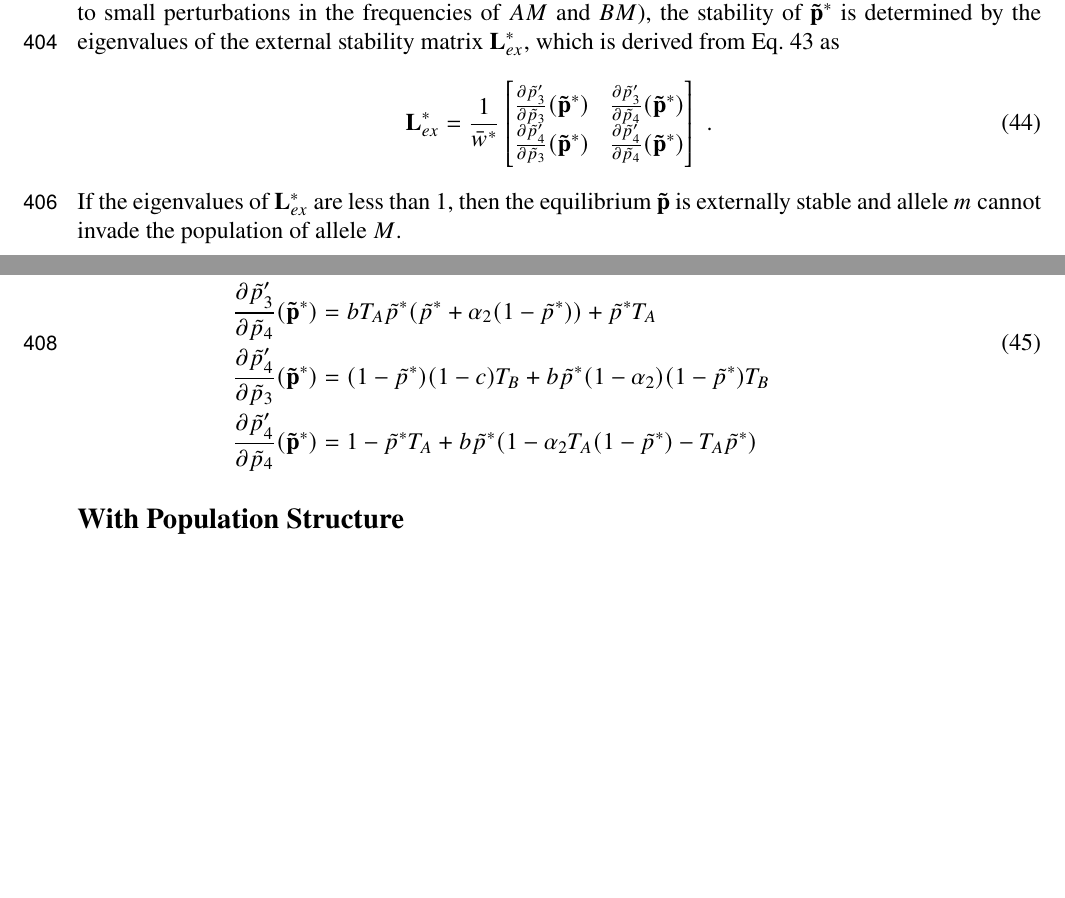
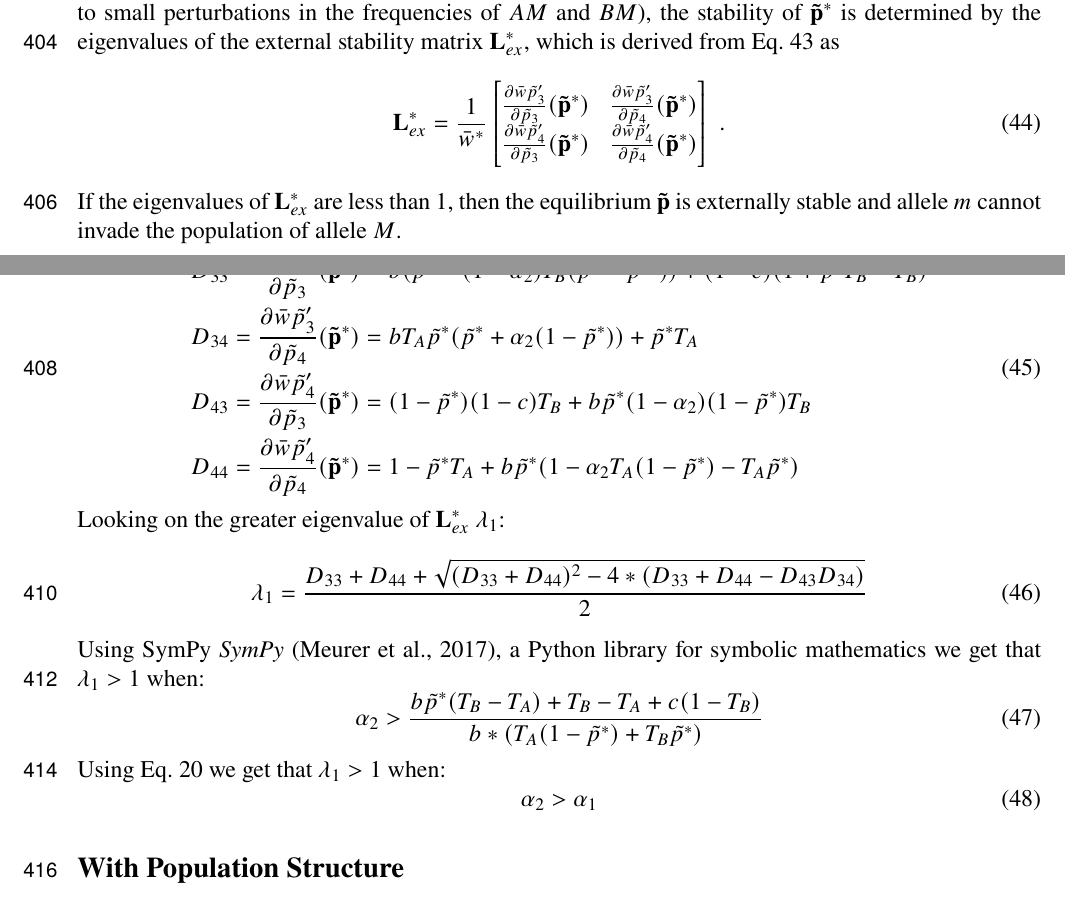
Before and after one commit to yoavram-lab/CulturalCooperation, a LaTeX paper (ms/main.tex): two parts of pages 12 and 13 of 26, joined at a grey line, cut so that both start at the same text, the shorter picture padded with empty space. Compiled offline with pdfLaTeX.

Commit message:
Add results to tex file

```diff
--- a/ms/main.tex
+++ b/ms/main.tex
@@ -834,22 +834,35 @@ The latter is the external stability matrix: the linear approximation to the tra
 $\vec{\tilde{p}^*}$ is determined by the eigenvalues of the external stability matrix $\vec{L}^*_{ex}$, which is derived from \autoref{eq:next_gen_p_1} as
 \begin{equation}
 \mathbf{L}^*_{ex} = \frac{1}{\bar{w}^*} \begin{bmatrix}
-	 \frac{\partial \tilde{p}_3'}{\partial \tilde{p}_3}(\vec{\tilde{p}}^*) &
-	 \frac{\partial \tilde{p}_3'}{\partial \tilde{p}_4}(\vec{\tilde{p}}^*) \\
-	 \frac{\partial \tilde{p}_4'}{\partial \tilde{p}_3}(\vec{\tilde{p}}^*) &
-	 \frac{\partial \tilde{p}_4'}{\partial \tilde{p}_4} (\vec{\tilde{p}}^*)
+	 \frac{\partial \bar{w} \tilde{p}_3'}{\partial \tilde{p}_3}(\vec{\tilde{p}}^*) &
+	 \frac{\partial \bar{w}  \tilde{p}_3'}{\partial \tilde{p}_4}(\vec{\tilde{p}}^*) \\
+	 \frac{\partial \bar{w}  \tilde{p}_4'}{\partial \tilde{p}_3}(\vec{\tilde{p}}^*) &
+	 \frac{\partial \bar{w}  \tilde{p}_4'}{\partial \tilde{p}_4} (\vec{\tilde{p}}^*)
 \end{bmatrix} \;.
 \end{equation}
 If the eigenvalues of $\mathbf{L}^*_{ex}$ are less than 1, then the equilibrium $\vec{\tilde{p}}$ is externally stable and allele $m$ cannot invade the population of allele $M$.
 
 \begin{equation} \label{eq:partial_derivatives}
   \begin{aligned}
-  &\frac{\partial\tilde{p}_3'}{\partial \tilde{p}_3}(\vec{\tilde{p}}^*) = b(\tilde{p}^*-(1-\alpha_2)T_B(\tilde{p}^*-\tilde{p}^{*2}))+(1-c)(1+\tilde{p}^*T_B-T_B)\\
-  &\frac{\partial\tilde{p}_3'}{\partial \tilde{p}_4}(\vec{\tilde{p}}^*) = bT_A\tilde{p}^*(\tilde{p}^*+\alpha_2(1-\tilde{p}^*))+\tilde{p}^*T_A\\
-  &\frac{\partial\tilde{p}_4'}{\partial \tilde{p}_3}(\vec{\tilde{p}}^*) = (1-\tilde{p}^*)(1-c)T_B+b\tilde{p}^*(1-\alpha_2)(1-\tilde{p}^*)T_B\\
-  &\frac{\partial\tilde{p}_4'}{\partial \tilde{p}_4}(\vec{\tilde{p}}^*) = 1-\tilde{p}^*T_A+ b\tilde{p}^*(1-\alpha_2T_A(1-\tilde{p}^*)-T_A\tilde{p}^*)\\
+  &D_{33} = \frac{\partial\bar{w}\tilde{p}_3'}{\partial \tilde{p}_3}(\vec{\tilde{p}}^*) = b(\tilde{p}^*-(1-\alpha_2)T_B(\tilde{p}^*-\tilde{p}^{*2}))+(1-c)(1+\tilde{p}^*T_B-T_B)\\
+  &D_{34} = \frac{\partial\bar{w}\tilde{p}_3'}{\partial \tilde{p}_4}(\vec{\tilde{p}}^*) = bT_A\tilde{p}^*(\tilde{p}^*+\alpha_2(1-\tilde{p}^*))+\tilde{p}^*T_A\\
+  &D_{43} =\frac{\partial\bar{w}\tilde{p}_4'}{\partial \tilde{p}_3}(\vec{\tilde{p}}^*) = (1-\tilde{p}^*)(1-c)T_B+b\tilde{p}^*(1-\alpha_2)(1-\tilde{p}^*)T_B\\
+  &D_{44} =\frac{\partial\bar{w}\tilde{p}_4'}{\partial \tilde{p}_4}(\vec{\tilde{p}}^*) = 1-\tilde{p}^*T_A+ b\tilde{p}^*(1-\alpha_2T_A(1-\tilde{p}^*)-T_A\tilde{p}^*)\\
   \end{aligned}
 \end{equation}
+Looking on the greater eigenvalue of $\mathbf{L}^*_{ex}$ $\lambda_1$:
+\begin{equation} \label{eq:eigenvalues}
+  \lambda_1 = \frac{D_{33} + D_{44} + \sqrt{(D_{33}+D_{44})^2-4*(D_{33}+D_{44}-D_{43}D_{34})}}{2}
+\end{equation}
+Using SymPy \emph{SymPy} \citep{Meurer2017}, a Python library for symbolic mathematics we get that $\lambda_1 > 1$ when:
+\begin{equation} \label{eq:eigenvalues_greater_than_1_condition}
+ \alpha_2 > \frac{b\tilde{p}^*(T_B-T_A) + T_B - T_A  + c (1-T_B)}{b*(T_A(1-\tilde{p}^*) + T_B\tilde{p}^*)}
+\end{equation}
+Using \autoref{eq:vert_hori_equilibrium} we get that $\lambda_1 > 1$ when:
+\begin{equation} \label{eq:eigenvalues_greater_than_1_final_condition}
+  \alpha_2 > \alpha_1
+ \end{equation}
+ % TODO: make this result
 
 %%%%%%%%%%%%%%%%%%%%%%%%%%%%%%%%%%%%%%%%%%%%%%%%
 \subsection*{With Population Structure}
```
Also changed, not shown: ms/main.pdf, 1 other file.
